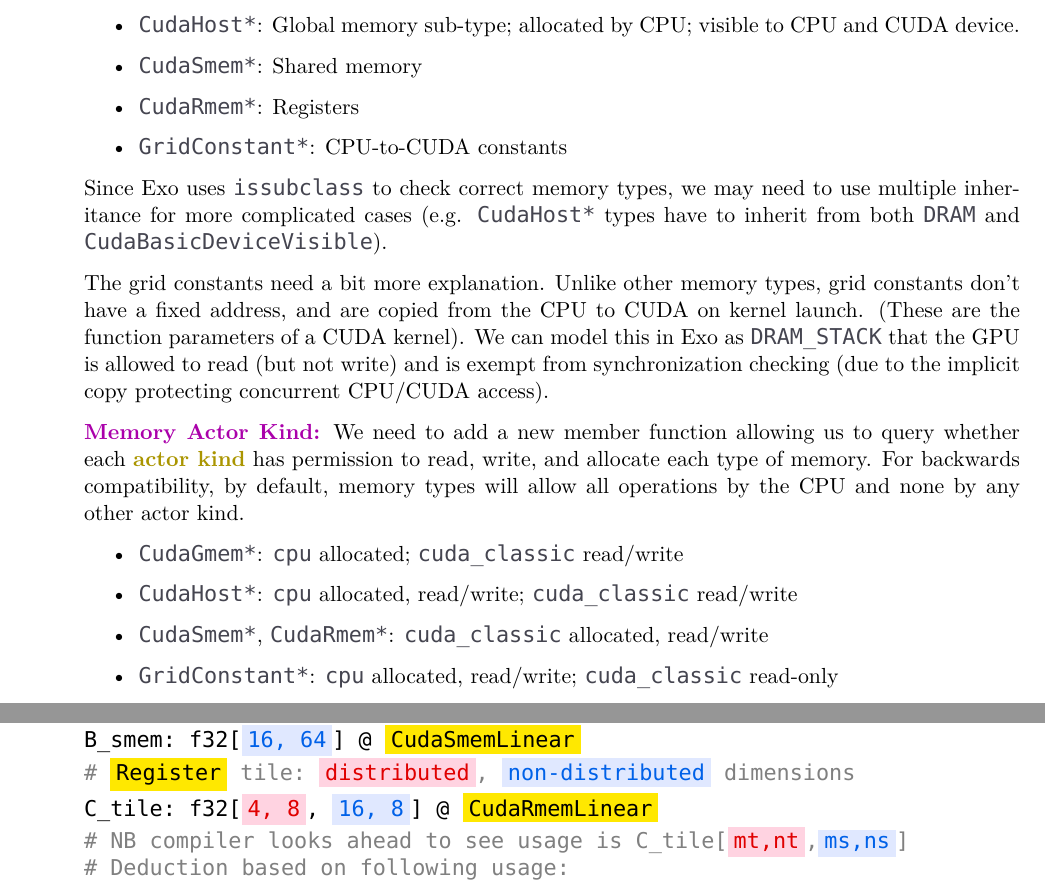
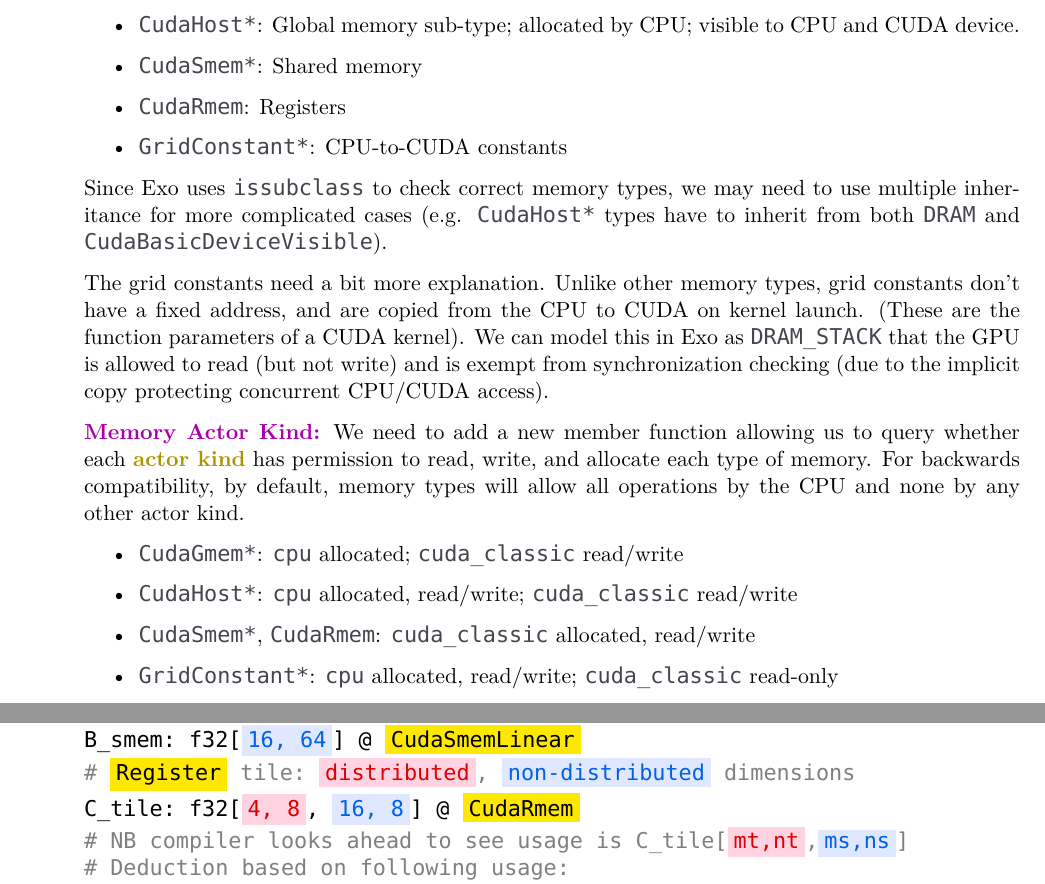
Before and after one commit to akeley98/spork, a LaTeX document (docs/spork_mini.tex): two parts of pages 6 and 7 of 8, joined at a grey line, cut so that both start at the same text. Compiled offline with XeLaTeX; a missing font is replaced by an installed copy or a similar font.

Commit message:
Fix CudaRmem name in spork_mini

```diff
--- a/docs/spork_mini.tex
+++ b/docs/spork_mini.tex
@@ -368,7 +368,7 @@ Thoughts on how to extend tensors and memory types for CUDA.
   \item \lighttt{CudaGmem*}: Global memory (allocated by the CPU)
   \item \lighttt{CudaHost*}: Global memory sub-type; allocated by CPU; visible to CPU and CUDA device.
   \item \lighttt{CudaSmem*}: Shared memory
-  \item \lighttt{CudaRmem*}: Registers
+  \item \lighttt{CudaRmem}: Registers
   \item \lighttt{GridConstant*}: CPU-to-CUDA constants
 \end{itemize}
 
@@ -389,7 +389,7 @@ For backwards compatibility, by default, memory types will allow all operations
 \begin{itemize}
   \item \lighttt{CudaGmem*}: \lighttt{cpu} allocated; \lighttt{cuda\_classic} read/write
   \item \lighttt{CudaHost*}: \lighttt{cpu} allocated, read/write; \lighttt{cuda\_classic} read/write
-  \item \lighttt{CudaSmem*}, \lighttt{CudaRmem*}: \lighttt{cuda\_classic} allocated, read/write
+  \item \lighttt{CudaSmem*}, \lighttt{CudaRmem}: \lighttt{cuda\_classic} allocated, read/write
   \item \lighttt{GridConstant*}: \lighttt{cpu} allocated, read/write; \lighttt{cuda\_classic} read-only
 \end{itemize}
 
@@ -420,7 +420,7 @@ Example:
 \blacktt{A\_smem: f32[\blueBox{64, 16}] @ \yellowBox{CudaSmemLinear}}\\
 \blacktt{B\_smem: f32[\blueBox{16, 64}] @ \yellowBox{CudaSmemLinear}}\\
 \graytt{\# \yellowBox{Register} tile: \redBox{distributed}, \blueBox{non-distributed} dimensions}\\
-\blacktt{C\_tile: f32[\redBox{4, 8}, \blueBox{16, 8}] @ \yellowBox{CudaRmemLinear}}\\
+\blacktt{C\_tile: f32[\redBox{4, 8}, \blueBox{16, 8}] @ \yellowBox{CudaRmem}}\\
 \graytt{\# NB compiler looks ahead to see usage is C\_tile[\redBox{mt,nt},\blueBox{ms,ns}]}\\
 \graytt{\# Deduction based on following usage:}\\
 \blacktt{~~for ks in seq(0, 16):} \graytt{\# irrelevant, ignored.}\\
```
